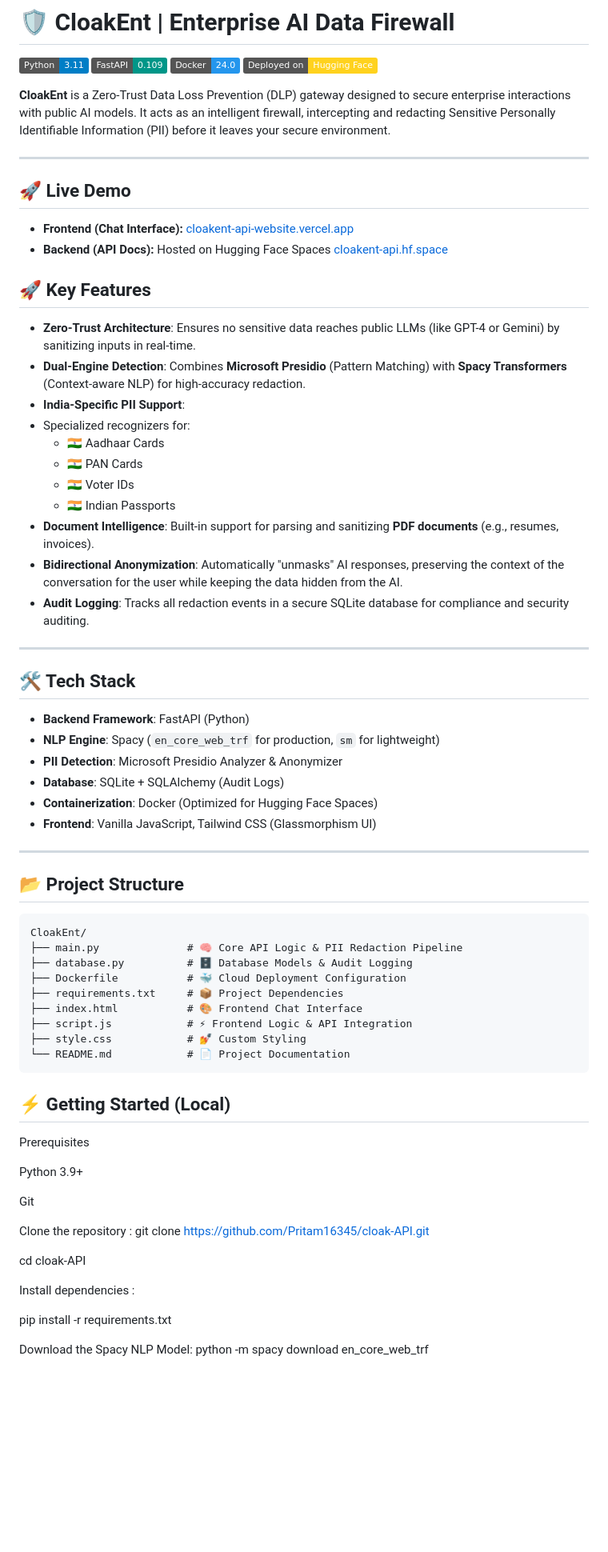
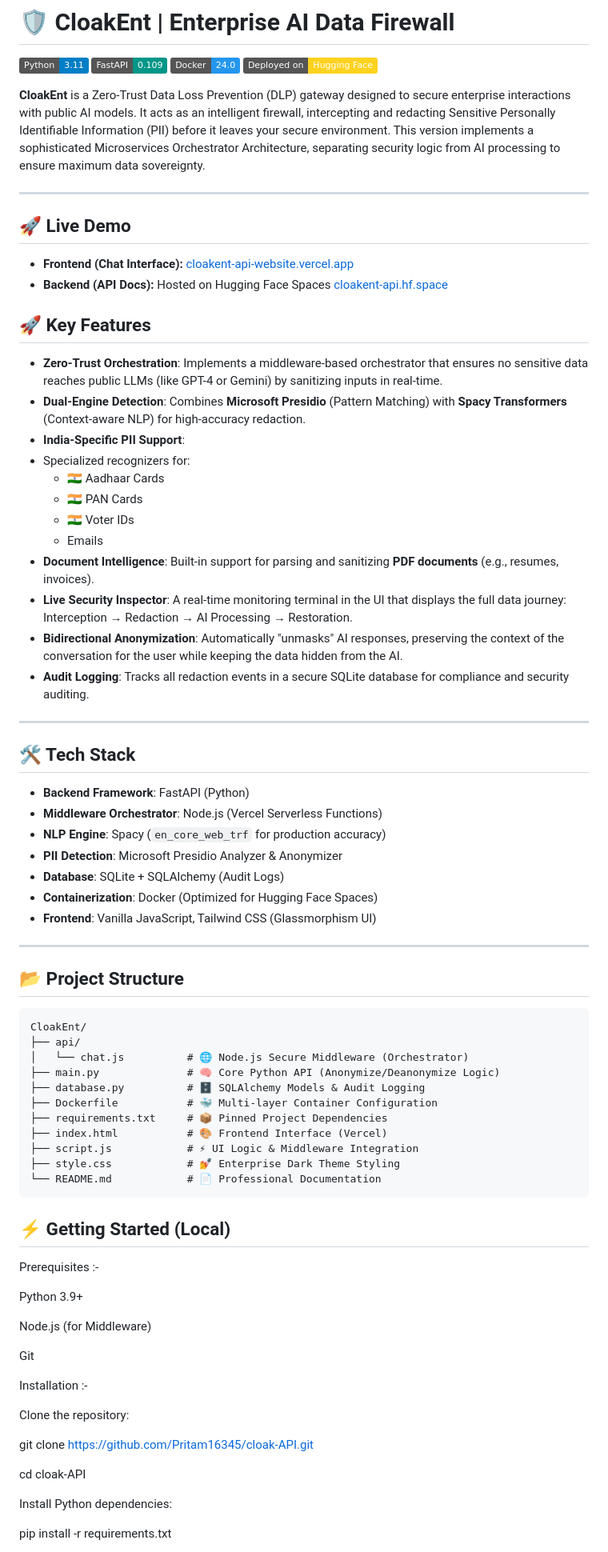
Before and after one commit to Pritam16345/cloak-API, a Markdown page: README.md, the part around one of its changes. Shown at 80% size. Rendered like a GitHub page; badges without logos; blank space fills up the shorter version.

````diff
--- a/README.md
+++ b/README.md
@@ -5,7 +5,7 @@
 [![Docker](https://img.shields.io/badge/Docker-24.0-2496ED.svg)](https://www.docker.com/)
 [![Hugging Face](https://img.shields.io/badge/Deployed%20on-Hugging%20Face-FFD21E.svg)](https://huggingface.co/spaces)
 
-**CloakEnt** is a Zero-Trust Data Loss Prevention (DLP) gateway designed to secure enterprise interactions with public AI models. It acts as an intelligent firewall, intercepting and redacting Sensitive Personally Identifiable Information (PII) before it leaves your secure environment.
+**CloakEnt** is a Zero-Trust Data Loss Prevention (DLP) gateway designed to secure enterprise interactions with public AI models. It acts as an intelligent firewall, intercepting and redacting Sensitive Personally Identifiable Information (PII) before it leaves your secure environment. This version implements a sophisticated Microservices Orchestrator Architecture, separating security logic from AI processing to ensure maximum data sovereignty.
 
 ---
 
@@ -18,15 +18,16 @@
 
 ## 🚀 Key Features
 
-* **Zero-Trust Architecture**: Ensures no sensitive data reaches public LLMs (like GPT-4 or Gemini) by sanitizing inputs in real-time.
+* **Zero-Trust Orchestration**: Implements a middleware-based orchestrator that ensures no sensitive data reaches public LLMs (like GPT-4 or Gemini) by sanitizing inputs in real-time.
 * **Dual-Engine Detection**: Combines **Microsoft Presidio** (Pattern Matching) with **Spacy Transformers** (Context-aware NLP) for high-accuracy redaction.
 * **India-Specific PII Support**:
 *  Specialized recognizers for:
     * 🇮🇳 Aadhaar Cards
     * 🇮🇳 PAN Cards
     * 🇮🇳 Voter IDs
-    * 🇮🇳 Indian Passports
+    * Emails
 * **Document Intelligence**: Built-in support for parsing and sanitizing **PDF documents** (e.g., resumes, invoices).
+* **Live Security Inspector**: A real-time monitoring terminal in the UI that displays the full data journey: Interception → Redaction → AI Processing → Restoration.
 * **Bidirectional Anonymization**: Automatically "unmasks" AI responses, preserving the context of the conversation for the user while keeping the data hidden from the AI.
 * **Audit Logging**: Tracks all redaction events in a secure SQLite database for compliance and security auditing.
 
@@ -35,7 +36,8 @@
 ## 🛠️ Tech Stack
 
 * **Backend Framework**: FastAPI (Python)
-* **NLP Engine**: Spacy (`en_core_web_trf` for production, `sm` for lightweight)
+* **Middleware Orchestrator**: Node.js (Vercel Serverless Functions)
+* **NLP Engine**: Spacy (`en_core_web_trf` for production accuracy)
 * **PII Detection**: Microsoft Presidio Analyzer & Anonymizer
 * **Database**: SQLite + SQLAlchemy (Audit Logs)
 * **Containerization**: Docker (Optimized for Hugging Face Spaces)
@@ -47,32 +49,39 @@
 
 ```text
 CloakEnt/
-├── main.py              # 🧠 Core API Logic & PII Redaction Pipeline
-├── database.py          # 🗄️ Database Models & Audit Logging
-├── Dockerfile           # 🐳 Cloud Deployment Configuration
-├── requirements.txt     # 📦 Project Dependencies
-├── index.html           # 🎨 Frontend Chat Interface
-├── script.js            # ⚡ Frontend Logic & API Integration
-├── style.css            # 💅 Custom Styling
-└── README.md            # 📄 Project Documentation
+├── api/
+│   └── chat.js          # 🌐 Node.js Secure Middleware (Orchestrator)
+├── main.py              # 🧠 Core Python API (Anonymize/Deanonymize Logic)
+├── database.py          # 🗄️ SQLAlchemy Models & Audit Logging
+├── Dockerfile           # 🐳 Multi-layer Container Configuration
+├── requirements.txt     # 📦 Pinned Project Dependencies
+├── index.html           # 🎨 Frontend Interface (Vercel)
+├── script.js            # ⚡ UI Logic & Middleware Integration
+├── style.css            # 💅 Enterprise Dark Theme Styling
+└── README.md            # 📄 Professional Documentation
 ```
 
 ## ⚡ Getting Started (Local)
 
-Prerequisites
+Prerequisites :-
 
 Python 3.9+
 
+Node.js (for Middleware)
+
 Git
 
-Clone the repository :
-git clone [https://github.com/Pritam16345/cloak-API.git](https://github.com/Pritam16345/cloak-API.git)
+Installation :-
+
+Clone the repository:
+
+git clone https://github.com/Pritam16345/cloak-API.git
 
 cd cloak-API
 
-Install dependencies :
+
+Install Python dependencies:
 
 pip install -r requirements.txt
 
-Download the Spacy NLP Model: python -m spacy download en_core_web_trf
 
````
Also changed, not shown: other parts of README.md (+9 -3 lines).
